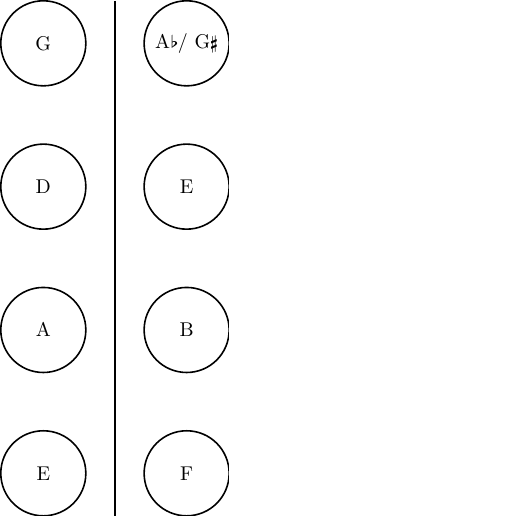
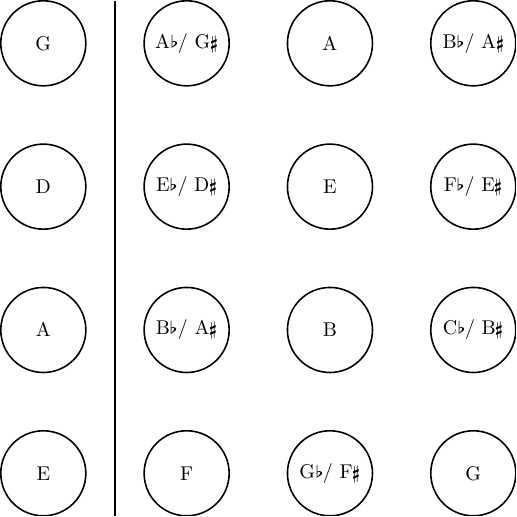
Before and after one commit to mkDoku/BassFretboard, a LaTeX figure (main.tex): the whole page. Compiled offline with pdfLaTeX.

Commit message:
Add fret 2 and 3

```diff
--- a/main.tex
+++ b/main.tex
@@ -37,20 +39,28 @@
   \node[notePos, below=of DString] (AString) {A};
   \node[notePos, below=of AString] (EString) {E};
 
-  % 1st fret
-  \node[notePos, right=of GString] (1Aflat) {A\fl / G\sh};
-  \node[notePos, right=of DString] (1Eflat) {E};
-  \node[notePos, right=of AString] (1Bflat) {B};
-  \node[notePos, right=of EString] (1Fflat) {F};
+  %  1st fret
+  \node[notePos, right=of GString] (1A_) {A\fl / G\sh};
+  \node[notePos, right=of DString] (1E_) {E\fl / D\sh};
+  \node[notePos, right=of AString] (1B_) {B\fl / A\sh};
+  \node[notePos, right=of EString] (1F) {F};
 
   % fret board beginning
-  \draw ($(GString)!0.5!(1Aflat)$) + (0cm, 0.75cm) coordinate (0Top);
-  \draw ($(EString)!0.5!(1Fflat)$) + (0cm,-0.75cm) coordinate (0Bottom);
+  \draw ($(GString)!0.5!(1A_)$) + (0cm, 0.75cm) coordinate (0Top);
+  \draw ($(EString)!0.5!(1F) $) + (0cm,-0.75cm) coordinate (0Bottom);
   \draw[thick] (0Top) to (0Bottom);
 
+  %  2nd fret
+  \node[notePos, right=of 1A_] (2A) {A};
+  \node[notePos, right=of 1E_] (2E) {E};
+  \node[notePos, right=of 1B_] (2B) {B};
+  \node[notePos, right=of 1F ] (2G_) {G\fl / F\sh};
 
-
-
+  %  3rd fret
+  \node[notePos, right=of 2A ] (2B_) {B\fl / A\sh};
+  \node[notePos, right=of 2E ] (2F_) {F\fl / E\sh};
+  \node[notePos, right=of 2B ] (2C_) {C\fl / B\sh};
+  \node[notePos, right=of 2G_] (2G) {G};
 
 
 \end{tikzpicture}
```
Also changed, not shown: main.tex (2 more changed lines).
